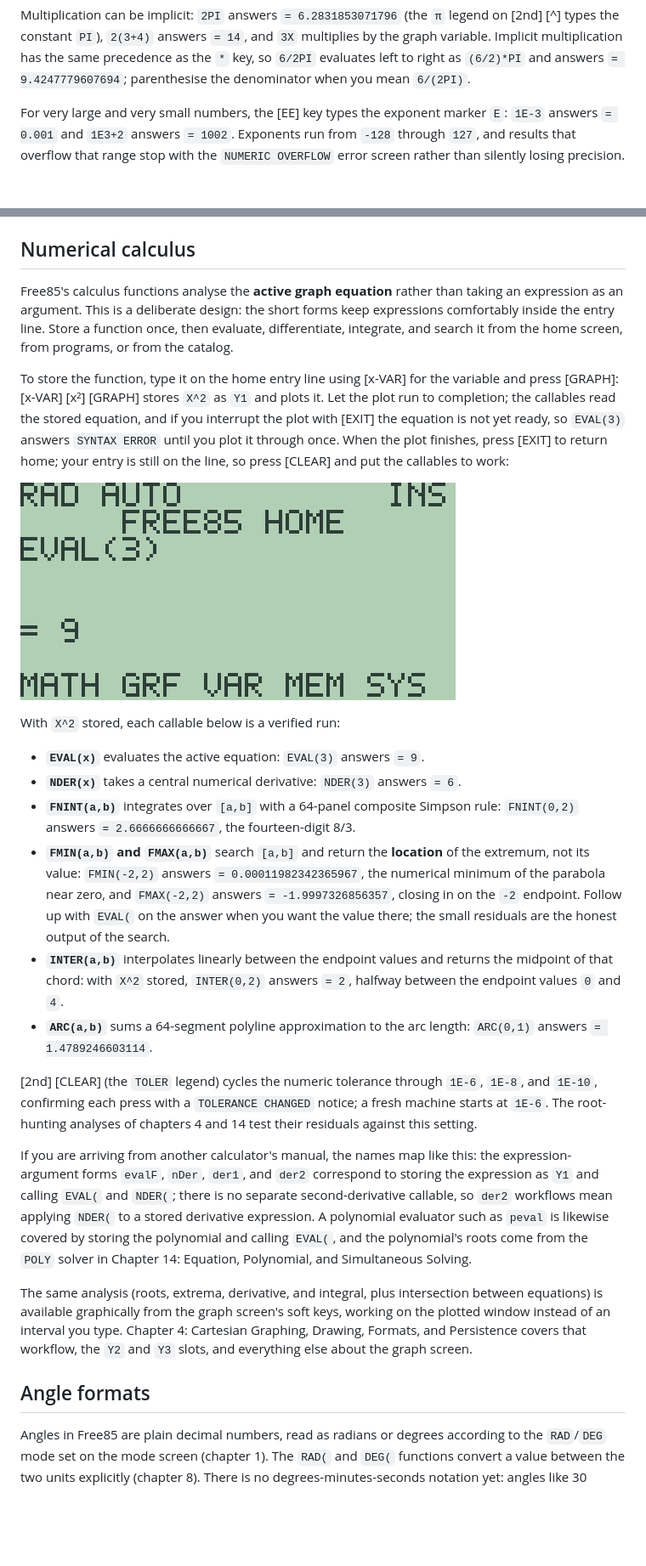
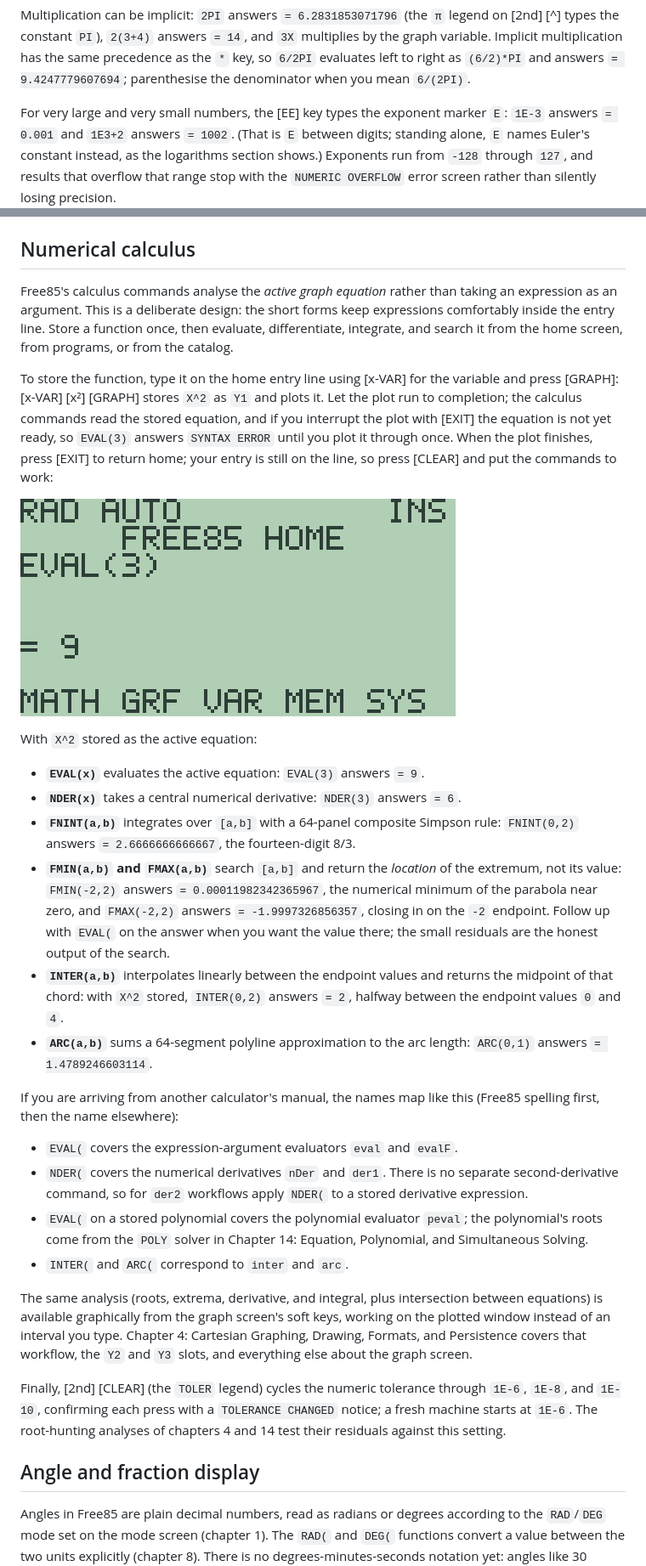
Before and after one commit to chriswilson2020/Free85, a Markdown page: docs/guidebook/03-mathematics.md, 2 parts joined by grey strips. Shown at 85% size. Drawn GitHub-style; blank space fills up the shorter version.

Commit message:
Polish guidebook chapter 3
Co-Authored-By: Claude Fable 5 <noreply@anthropic.com>

```diff
--- a/docs/guidebook/03-mathematics.md
+++ b/docs/guidebook/03-mathematics.md
@@ -46,7 +59,9 @@ left to right as `(6/2)*PI` and answers `= 9.4247779607694`; parenthesise the
 denominator when you mean `6/(2PI)`.
 
 For very large and very small numbers, the [EE] key types the exponent
-marker `E`: `1E-3` answers `= 0.001` and `1E3+2` answers `= 1002`. Exponents
+marker `E`: `1E-3` answers `= 0.001` and `1E3+2` answers `= 1002`. (That is
+`E` between digits; standing alone, `E` names Euler's constant instead, as
+the logarithms section shows.) Exponents
 run from `-128` through `127`, and results that overflow that range stop
 with the `NUMERIC OVERFLOW` error screen rather than silently losing
 precision.
@@ -257,7 +260,7 @@ Chapter 16: Calculator Programming puts these operators to work in `If` and
 
 ## Numerical calculus
 
-Free85's calculus functions analyse the **active graph equation** rather
+Free85's calculus commands analyse the *active graph equation* rather
 than taking an expression as an argument. This is a deliberate design: the
 short forms keep expressions comfortably inside the entry line. Store a
 function once, then evaluate, differentiate, integrate, and search it from
@@ -265,15 +268,15 @@ the home screen, from programs, or from the catalog.
 
 To store the function, type it on the home entry line using [x-VAR] for the
 variable and press [GRAPH]: [x-VAR] [x²] [GRAPH] stores `X^2` as `Y1` and
-plots it. Let the plot run to completion; the callables read the stored
-equation, and if you interrupt the plot with [EXIT] the equation is not yet
-ready, so `EVAL(3)` answers `SYNTAX ERROR` until you plot it through once.
-When the plot finishes, press [EXIT] to return home; your entry is still on
-the line, so press [CLEAR] and put the callables to work:
+plots it. Let the plot run to completion; the calculus commands read the
+stored equation, and if you interrupt the plot with [EXIT] the equation is
+not yet ready, so `EVAL(3)` answers `SYNTAX ERROR` until you plot it
+through once. When the plot finishes, press [EXIT] to return home; your
+entry is still on the line, so press [CLEAR] and put the commands to work:
 
 ![EVAL(3) evaluating the stored X^2](images/ch03-calculus-eval.png)
 
-With `X^2` stored, each callable below is a verified run:
+With `X^2` stored as the active equation:
 
 - **`EVAL(x)`** evaluates the active equation: `EVAL(3)` answers `= 9`.
 - **`NDER(x)`** takes a central numerical derivative: `NDER(3)` answers
@@ -281,7 +284,7 @@ With `X^2` stored, each callable below is a verified run:
 - **`FNINT(a,b)`** integrates over `[a,b]` with a 64-panel composite
   Simpson rule: `FNINT(0,2)` answers `= 2.6666666666667`, the fourteen-digit
   8/3.
-- **`FMIN(a,b)` and `FMAX(a,b)`** search `[a,b]` and return the **location**
+- **`FMIN(a,b)` and `FMAX(a,b)`** search `[a,b]` and return the *location*
   of the extremum, not its value: `FMIN(-2,2)` answers
   `= 0.00011982342365967`, the numerical minimum of the parabola near zero,
   and `FMAX(-2,2)` answers `= -1.9997326856357`, closing in on the `-2`
@@ -293,20 +296,17 @@ With `X^2` stored, each callable below is a verified run:
 - **`ARC(a,b)`** sums a 64-segment polyline approximation to the arc
   length: `ARC(0,1)` answers `= 1.4789246603114`.
 
-[2nd] [CLEAR] (the `TOLER` legend) cycles the numeric tolerance through
-`1E-6`, `1E-8`, and `1E-10`, confirming each press with a
-`TOLERANCE CHANGED` notice; a fresh machine starts at `1E-6`. The
-root-hunting analyses of chapters 4 and 14 test their residuals against
-this setting.
+If you are arriving from another calculator's manual, the names map like
+this (Free85 spelling first, then the name elsewhere):
 
-If you are arriving from another calculator's manual, the names map like
-this: the expression-argument forms `evalF`, `nDer`, `der1`, and `der2`
-correspond to storing the expression as `Y1` and calling `EVAL(` and
-`NDER(`; there is no separate second-derivative callable, so `der2`
-workflows mean applying `NDER(` to a stored derivative expression. A
-polynomial evaluator such as `peval` is likewise covered by storing the
-polynomial and calling `EVAL(`, and the polynomial's roots come from the
-`POLY` solver in Chapter 14: Equation, Polynomial, and Simultaneous Solving.
+- `EVAL(` covers the expression-argument evaluators `eval` and `evalF`.
+- `NDER(` covers the numerical derivatives `nDer` and `der1`. There is no
+  separate second-derivative command, so for `der2` workflows apply
+  `NDER(` to a stored derivative expression.
+- `EVAL(` on a stored polynomial covers the polynomial evaluator `peval`;
+  the polynomial's roots come from the `POLY` solver in Chapter 14:
+  Equation, Polynomial, and Simultaneous Solving.
+- `INTER(` and `ARC(` correspond to `inter` and `arc`.
 
 The same analysis (roots, extrema, derivative, and integral, plus
 intersection between equations) is available graphically from the graph
@@ -315,7 +315,13 @@ you type. Chapter 4: Cartesian Graphing, Drawing, Formats, and Persistence
 covers that workflow, the `Y2` and `Y3` slots, and everything else about
 the graph screen.
 
-## Angle formats
+Finally, [2nd] [CLEAR] (the `TOLER` legend) cycles the numeric tolerance
+through `1E-6`, `1E-8`, and `1E-10`, confirming each press with a
+`TOLERANCE CHANGED` notice; a fresh machine starts at `1E-6`. The
+root-hunting analyses of chapters 4 and 14 test their residuals against
+this setting.
+
+## Angle and fraction display
 
 Angles in Free85 are plain decimal numbers, read as radians or degrees
 according to the `RAD`/`DEG` mode set on the mode screen (chapter 1). The
```
Also changed, not shown: other parts of docs/guidebook/03-mathematics.md (+38 -37 lines), docs/guidebook/00-front-matter.md (+2 -1 lines).
